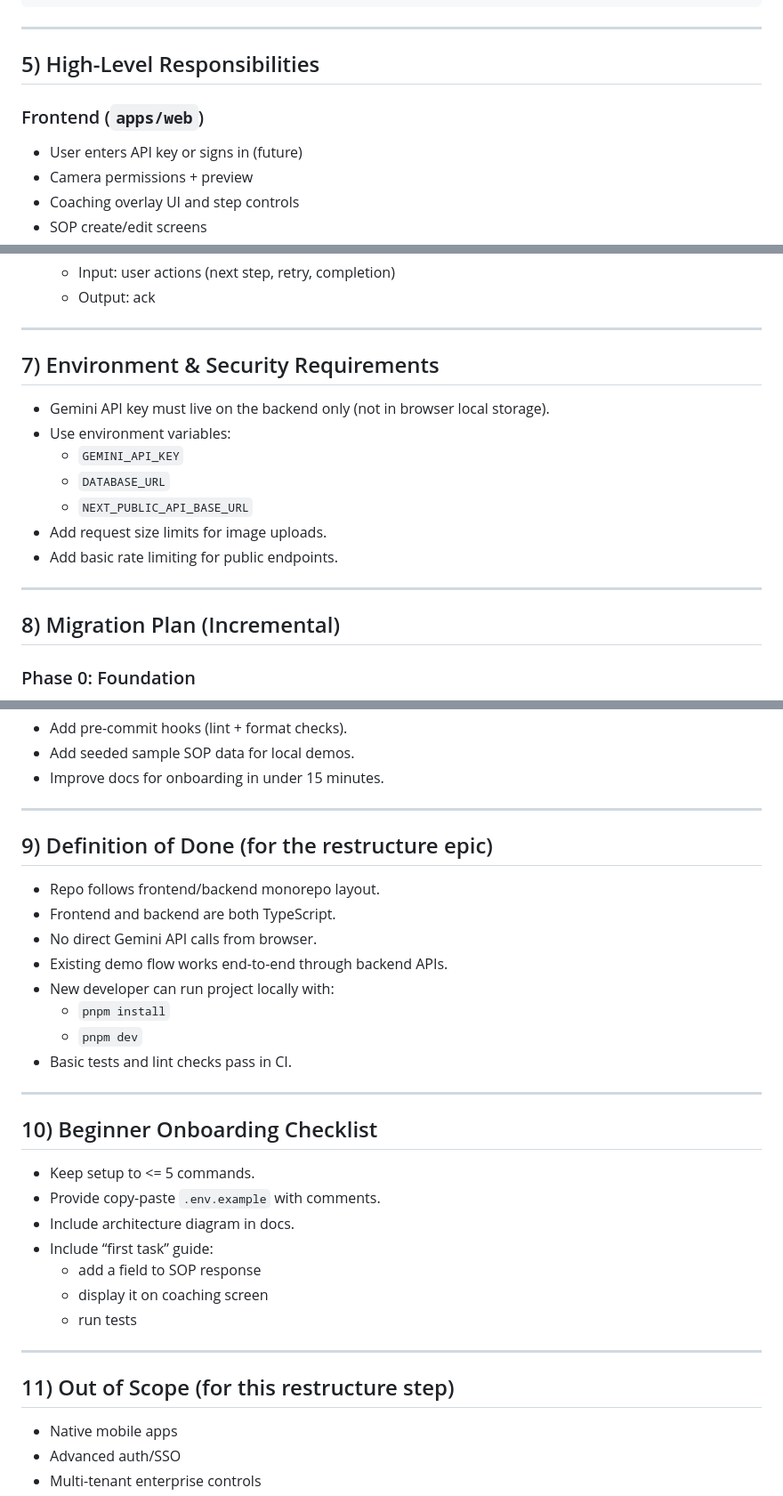
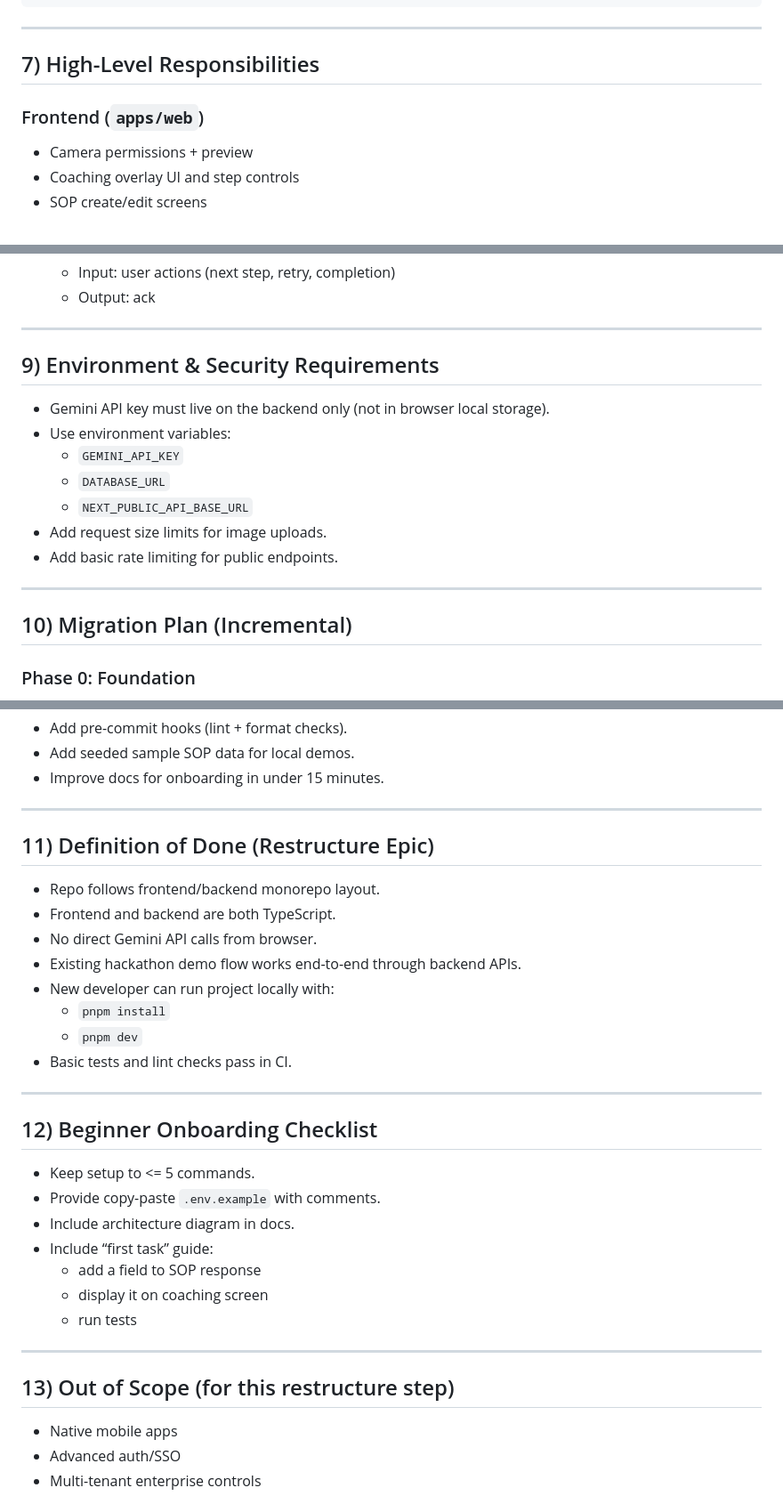
Before and after one commit to Harrishayy/TechEurope-AI-Hackathon, a Markdown page: PRD.md, 3 parts joined by grey strips. Shown at 89% size. Drawn GitHub-style.

```diff
--- a/PRD.md
+++ b/PRD.md
@@ -72,10 +119,9 @@ skilllens/
 
 ---
 
-## 5) High-Level Responsibilities
+## 7) High-Level Responsibilities
 
 ### Frontend (`apps/web`)
-- User enters API key or signs in (future)
 - Camera permissions + preview
 - Coaching overlay UI and step controls
 - SOP create/edit screens
@@ -110,7 +156,7 @@ skilllens/
 
 ---
 
-## 7) Environment & Security Requirements
+## 9) Environment & Security Requirements
 
 - Gemini API key must live on the backend only (not in browser local storage).
 - Use environment variables:
@@ -122,7 +168,7 @@ skilllens/
 
 ---
 
-## 8) Migration Plan (Incremental)
+## 10) Migration Plan (Incremental)
 
 ### Phase 0: Foundation
 - Create monorepo scaffold (`apps/web`, `apps/api`).
@@ -151,12 +197,12 @@ skilllens/
 
 ---
 
-## 9) Definition of Done (for the restructure epic)
+## 11) Definition of Done (Restructure Epic)
 
 - Repo follows frontend/backend monorepo layout.
 - Frontend and backend are both TypeScript.
 - No direct Gemini API calls from browser.
-- Existing demo flow works end-to-end through backend APIs.
+- Existing hackathon demo flow works end-to-end through backend APIs.
 - New developer can run project locally with:
   - `pnpm install`
   - `pnpm dev`
@@ -164,7 +210,7 @@ skilllens/
 
 ---
 
-## 10) Beginner Onboarding Checklist
+## 12) Beginner Onboarding Checklist
 
 - Keep setup to <= 5 commands.
 - Provide copy-paste `.env.example` with comments.
@@ -176,7 +222,7 @@ skilllens/
 
 ---
 
-## 11) Out of Scope (for this restructure step)
+## 13) Out of Scope (for this restructure step)
 
 - Native mobile apps
 - Advanced auth/SSO
```
Also changed, not shown: other parts of PRD.md (+54 -7 lines).
